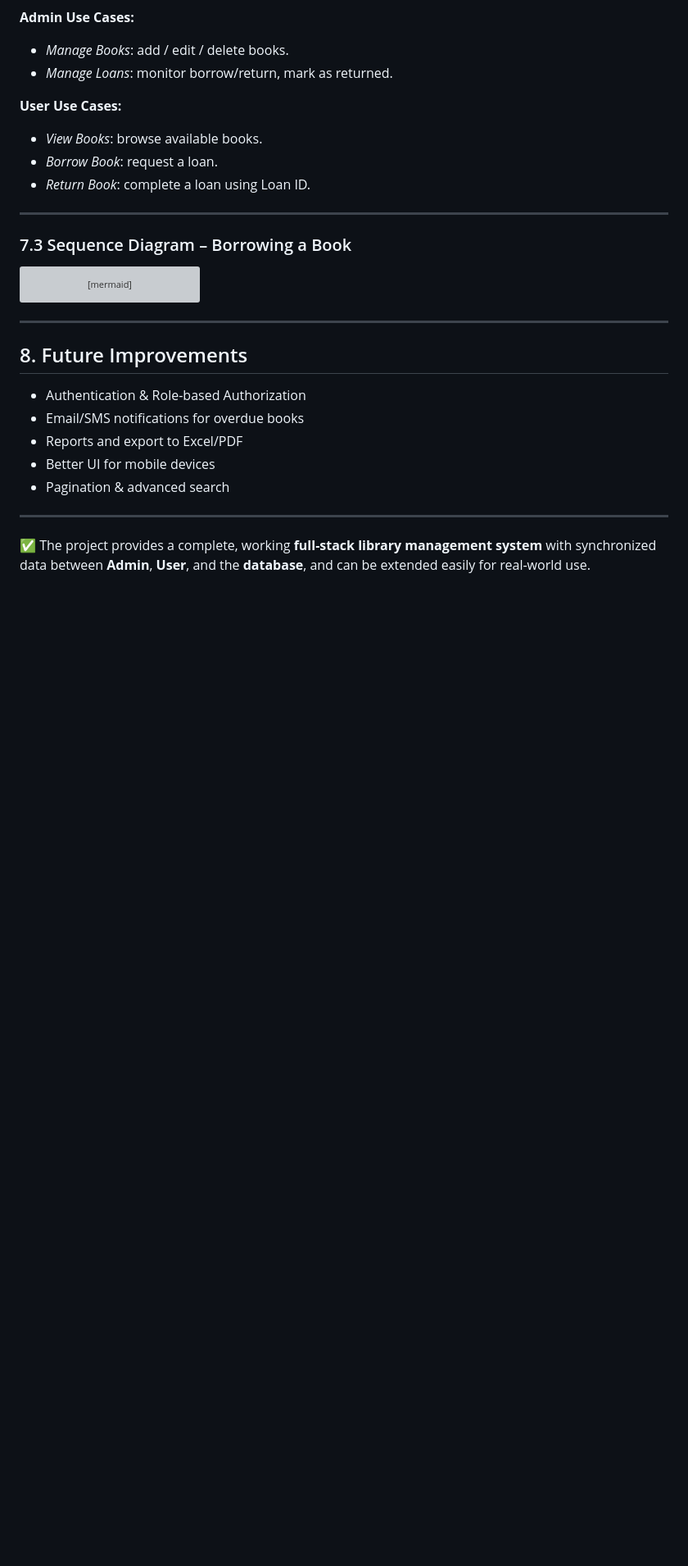
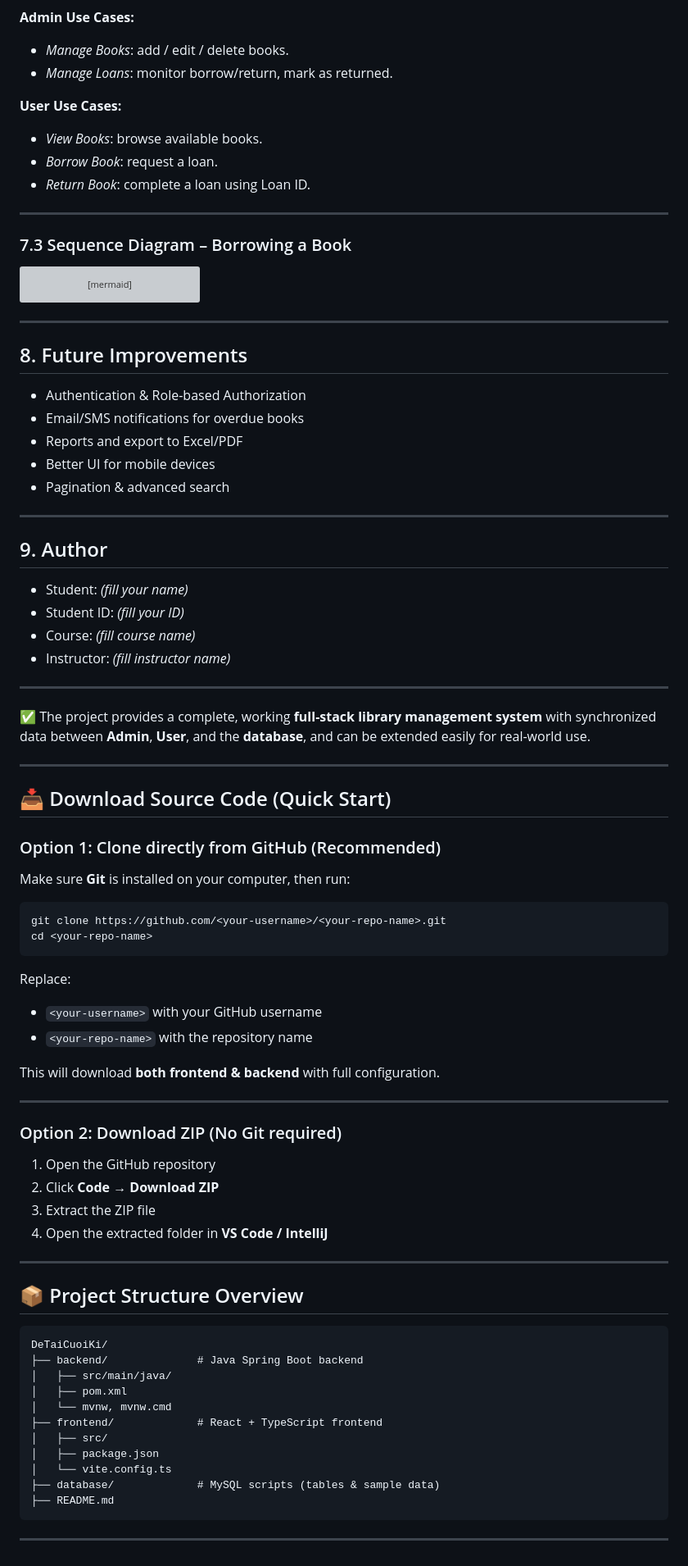
Before and after one commit to caduoiduianh/ThuVienMadeByJava, a Markdown page: README.md, the part around one of its changes. Shown at 82% size. Drawn GitHub-style; blank space fills up the shorter version; grey boxes are pictures that could not be loaded.

Commit message:
Sửa README

````diff
--- a/README.md
+++ b/README.md
@@ -494,5 +503,61 @@ sequenceDiagram
 
 ---
 
+## 9. Author
+
+- Student: *(fill your name)*
+- Student ID: *(fill your ID)*
+- Course: *(fill course name)*
+- Instructor: *(fill instructor name)*
+
+---
 
 ✅ The project provides a complete, working **full-stack library management system** with synchronized data between **Admin**, **User**, and the **database**, and can be extended easily for real-world use.
+
+---
+
+## 📥 Download Source Code (Quick Start)
+
+### Option 1: Clone directly from GitHub (Recommended)
+
+Make sure **Git** is installed on your computer, then run:
+
+```bash
+git clone https://github.com/<your-username>/<your-repo-name>.git
+cd <your-repo-name>
+```
+
+Replace:
+- `<your-username>` with your GitHub username
+- `<your-repo-name>` with the repository name
+
+This will download **both frontend & backend** with full configuration.
+
+---
+
+### Option 2: Download ZIP (No Git required)
+
+1. Open the GitHub repository
+2. Click **Code → Download ZIP**
+3. Extract the ZIP file
+4. Open the extracted folder in **VS Code / IntelliJ**
+
+---
+
+## 📦 Project Structure Overview
+
+```text
+DeTaiCuoiKi/
+├── backend/              # Java Spring Boot backend
+│   ├── src/main/java/
+│   ├── pom.xml
+│   └── mvnw, mvnw.cmd
+├── frontend/             # React + TypeScript frontend
+│   ├── src/
+│   ├── package.json
+│   └── vite.config.ts
+├── database/             # MySQL scripts (tables & sample data)
+├── README.md
+```
+
+---
````
Also changed, not shown: other parts of README.md (+9 -0 lines).
